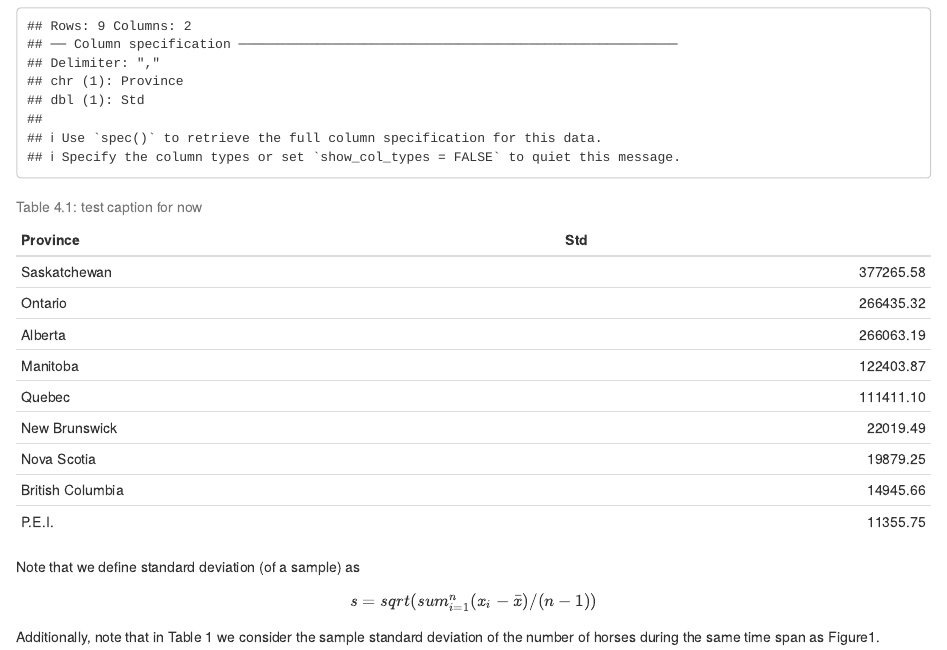
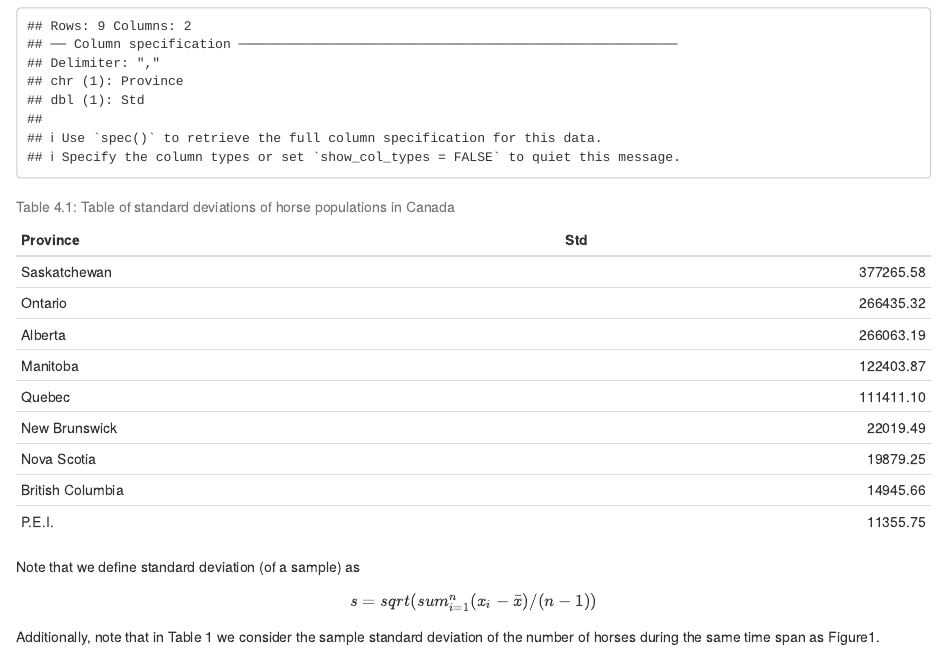
Before and after one commit to chrisp-6/DSCI310_assignment4, an R Markdown document (doc/rmd_example/rmd_example.Rmd): the page in a window 1100 px wide, from 890 px down. Rendered offline with R 4.5, knitr and Pandoc, with nearby package versions.

Commit message:
updating figures

````diff
--- a/doc/rmd_example/rmd_example.Rmd
+++ b/doc/rmd_example/rmd_example.Rmd
@@ -35,9 +35,9 @@ We can see from Figure 1 that Ontario, Saskatchewan and Alberta have had the hig
 Suppose we were interested in looking in more closely at the province with the highest spread (in terms of standard deviation) of horse populations. We present the standard deviations here:
 
 ```{r, echo=FALSE}
-horses_sd_table <- read_csv("results/horses_sd.csv")
+horses_sd_table <- read_csv("../../results/horses_sd.csv")
 largest_sd <- horses_sd_table$Province[1]
-knitr::kable(horses_sd_table, caption = 'test caption for now')
+knitr::kable(horses_sd_table, caption = 'Table of standard deviations of horse populations in Canada')
 ```
 
 Note that we define standard deviation (of a sample) as
````
Also changed, not shown: doc/rmd_example/rmd_example.Rmd (4 more changed lines).
